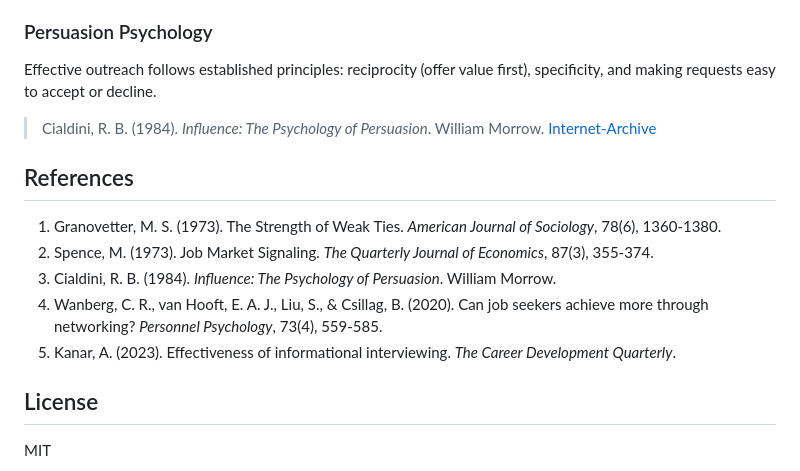
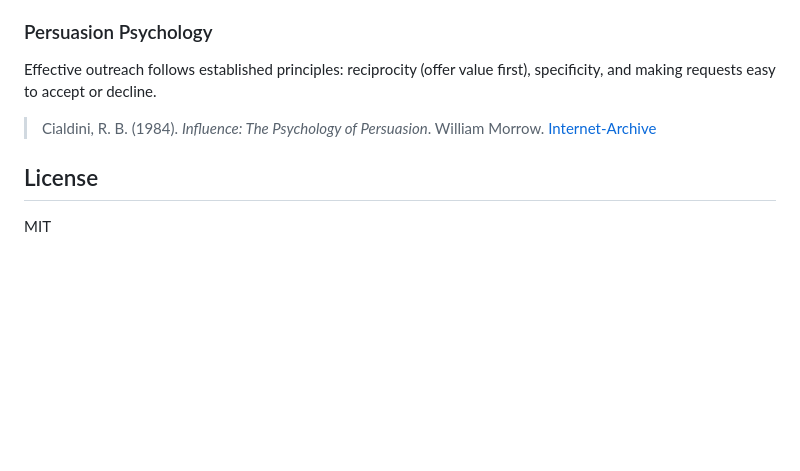
Before and after one commit to rhowardstone/AI-Job-Coach, a Markdown page: README.md, the part around the change. Drawn GitHub-style; blank space fills up the shorter version.

Commit message:
Update README.md
refs are already linked in research foundation above

```diff
--- a/README.md
+++ b/README.md
@@ -98,14 +98,6 @@ Effective outreach follows established principles: reciprocity (offer value firs
 
 > Cialdini, R. B. (1984). *Influence: The Psychology of Persuasion*. William Morrow. [Internet-Archive](https://ia800203.us.archive.org/33/items/ThePsychologyOfPersuasion/The%20Psychology%20of%20Persuasion.pdf)
 
-## References
-
-1. Granovetter, M. S. (1973). The Strength of Weak Ties. *American Journal of Sociology*, 78(6), 1360-1380.
-2. Spence, M. (1973). Job Market Signaling. *The Quarterly Journal of Economics*, 87(3), 355-374.
-3. Cialdini, R. B. (1984). *Influence: The Psychology of Persuasion*. William Morrow.
-4. Wanberg, C. R., van Hooft, E. A. J., Liu, S., & Csillag, B. (2020). Can job seekers achieve more through networking? *Personnel Psychology*, 73(4), 559-585.
-5. Kanar, A. (2023). Effectiveness of informational interviewing. *The Career Development Quarterly*.
-
 ## License
 
 MIT
```
